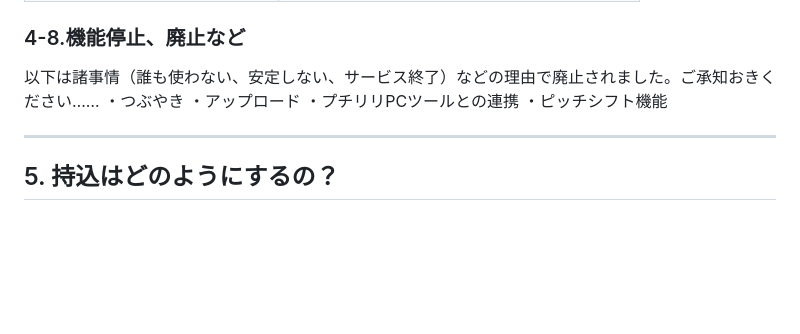
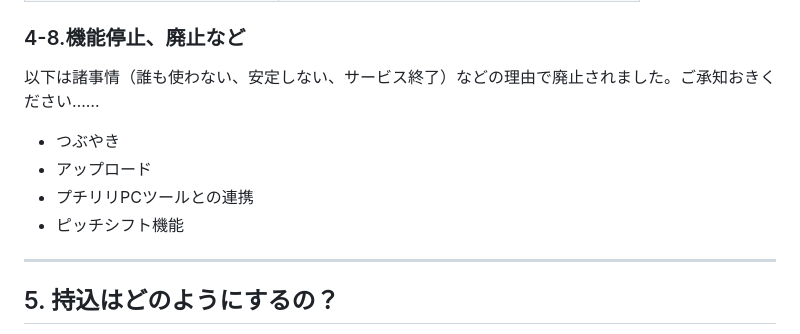
Before and after one commit to utasachi/htdocs, a Markdown page: README.md, the part around one of its changes. Rendered like a GitHub page; blank space fills up the shorter version.

Commit message:
auto update

```diff
--- a/README.md
+++ b/README.md
@@ -321,10 +322,10 @@ MPC-BEを起動した後、プレイリストのhtmlをローカルで開いて
 
 ### 4-8.機能停止、廃止など
 以下は諸事情（誰も使わない、安定しない、サービス終了）などの理由で廃止されました。ご承知おきください……
-・つぶやき
-・アップロード
-・プチリリPCツールとの連携
-・ピッチシフト機能
+- つぶやき
+- アップロード
+- プチリリPCツールとの連携
+- ピッチシフト機能
 
 ---
 ## 5. 持込はどのようにするの？
```
Also changed, not shown: other parts of README.md (+1 -1 lines).
